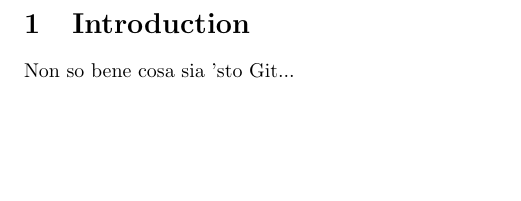
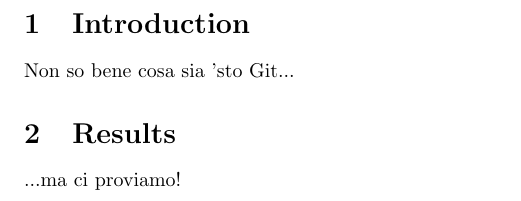
Before and after one commit to vcogoni/GITthesis, a LaTeX document (gitprova.tex): part of the page, cut so that both start at the same text, the shorter picture padded with empty space. Compiled offline with pdfLaTeX.

Commit message:
Just added one section with Results

```diff
--- a/gitprova.tex
+++ b/gitprova.tex
@@ -4,5 +4,6 @@
 
 \section{Introduction}
 Non so bene cosa sia 'sto Git...
-
+\section{Results}
+...ma ci proviamo!
 \end{document}
```
